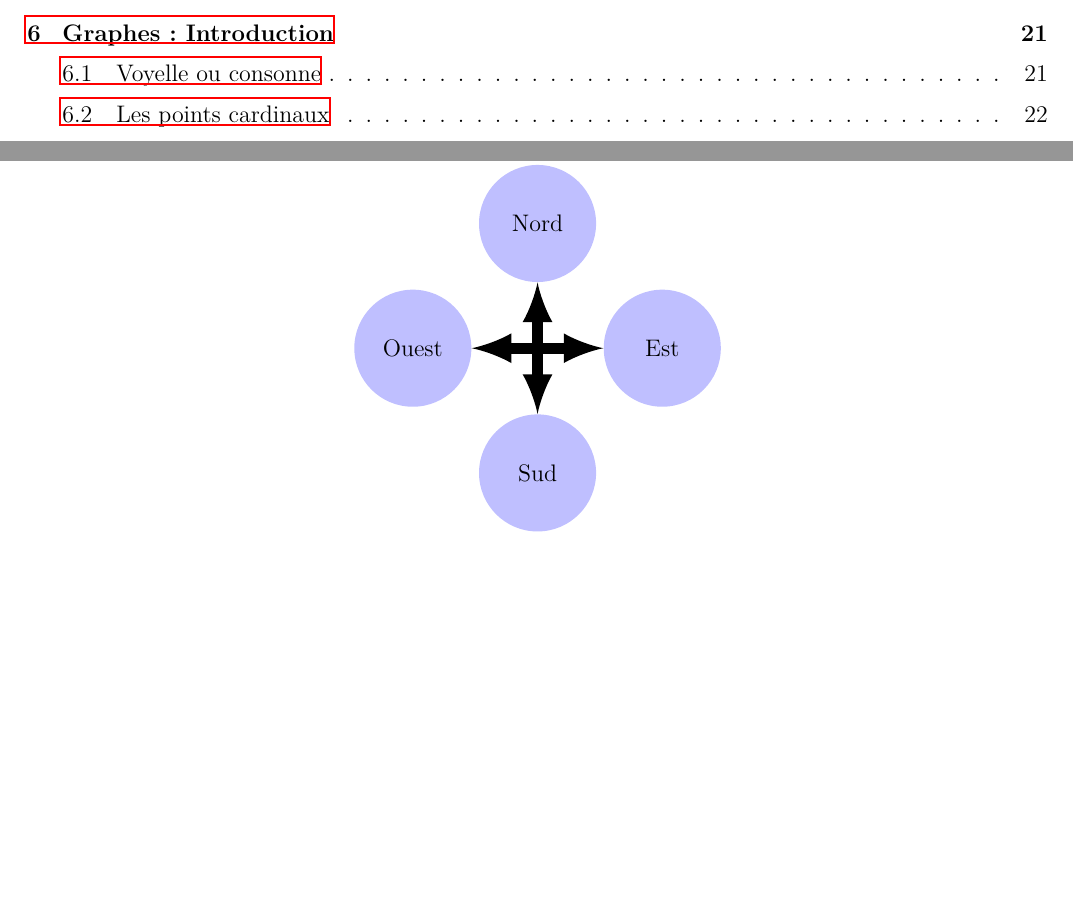
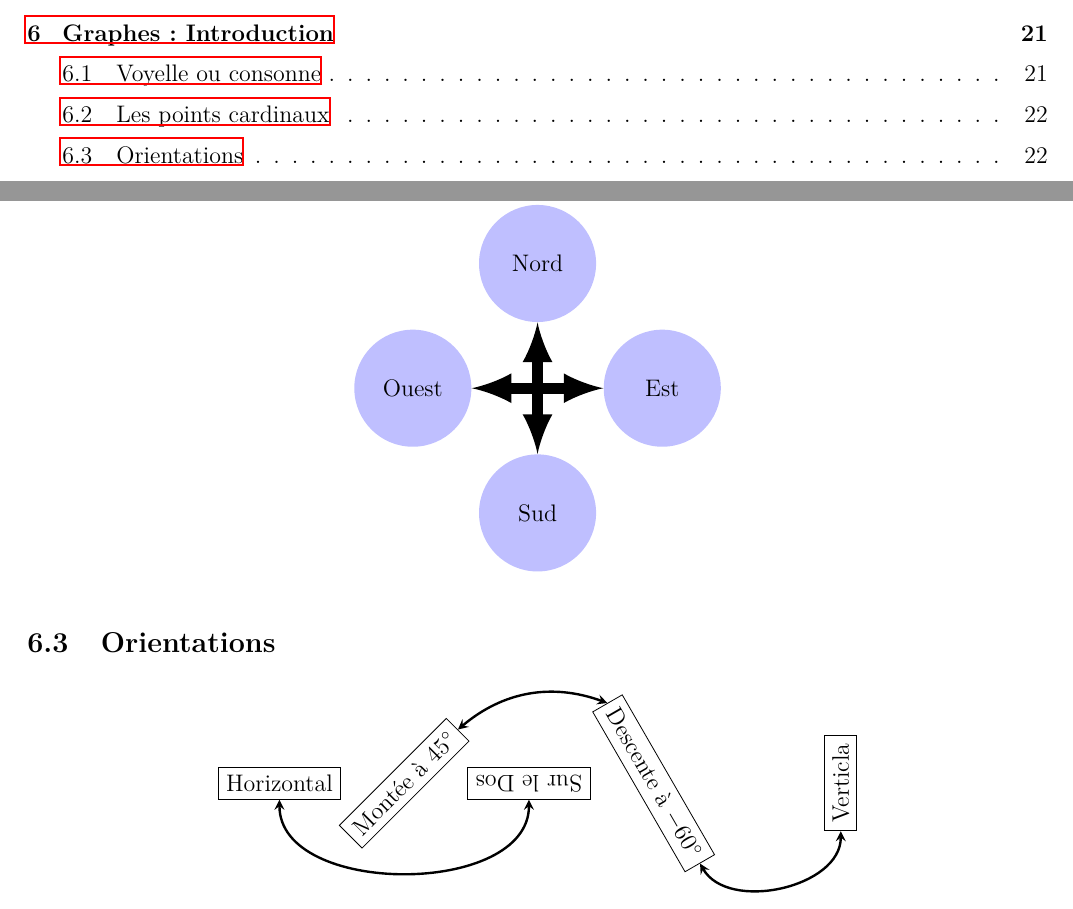
Before and after one commit to Flewer47/TikZ, a LaTeX document (main.tex): two parts of pages 3 and 22 of 22, joined at a grey line, cut so that both start at the same text, the shorter picture padded with empty space. Compiled offline with LaTeX, dvips and Ghostscript.

Commit message:
Graphes III : Orientations

```diff
--- a/main.tex
+++ b/main.tex
@@ -847,5 +847,23 @@
 		\end{tikzpicture}
 	\end{center}
 
+	\subsection{Orientations}
+
+	\begin{center}
+		\begin{tikzpicture}[scale=1.1]
+		\tikzstyle{fleche} = [<->,>=stealth,very thick]
+
+		\node[draw] (H) at (0,0) {Horizontal};
+		\node[draw,rotate=45] (M) at (2,0) {Montée à $45^\circ$};
+		\node[draw,rotate=180] (S) at (4,0) {Sur le Dos};
+		\node[draw,rotate=-60] (D) at (6,0) {Descente à $-60^\circ$};
+		\node[draw,rotate=90] (V) at (9,0) {Verticla};
+
+		\draw[fleche] (H.south) to[bend right=90] (S.north);
+		\draw[fleche] (M.east) to[bend left] (D.west);
+		\draw[fleche] (D.east) to[out=-60,in=-90] (V.west);
+		\end{tikzpicture}
+	\end{center}
+
 
 \end{document}
```
